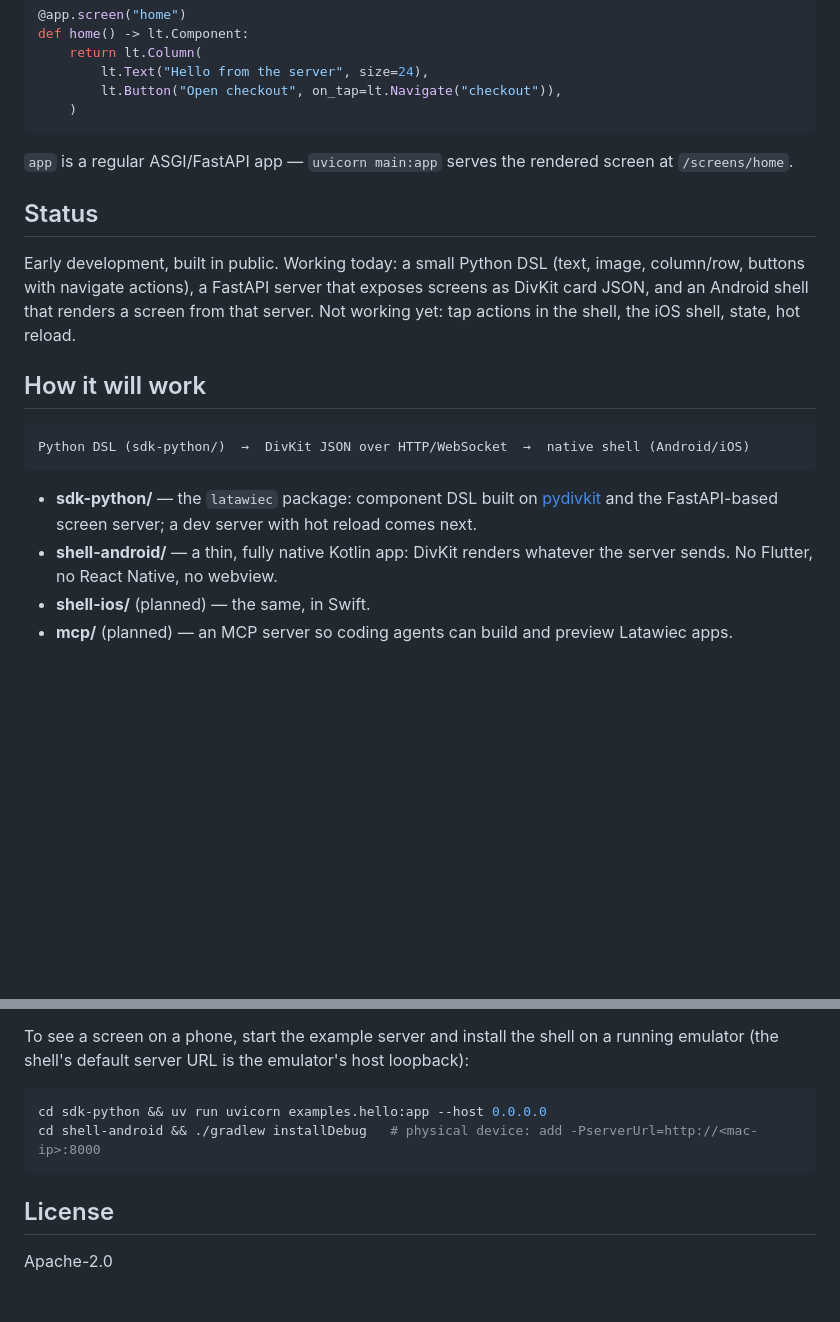
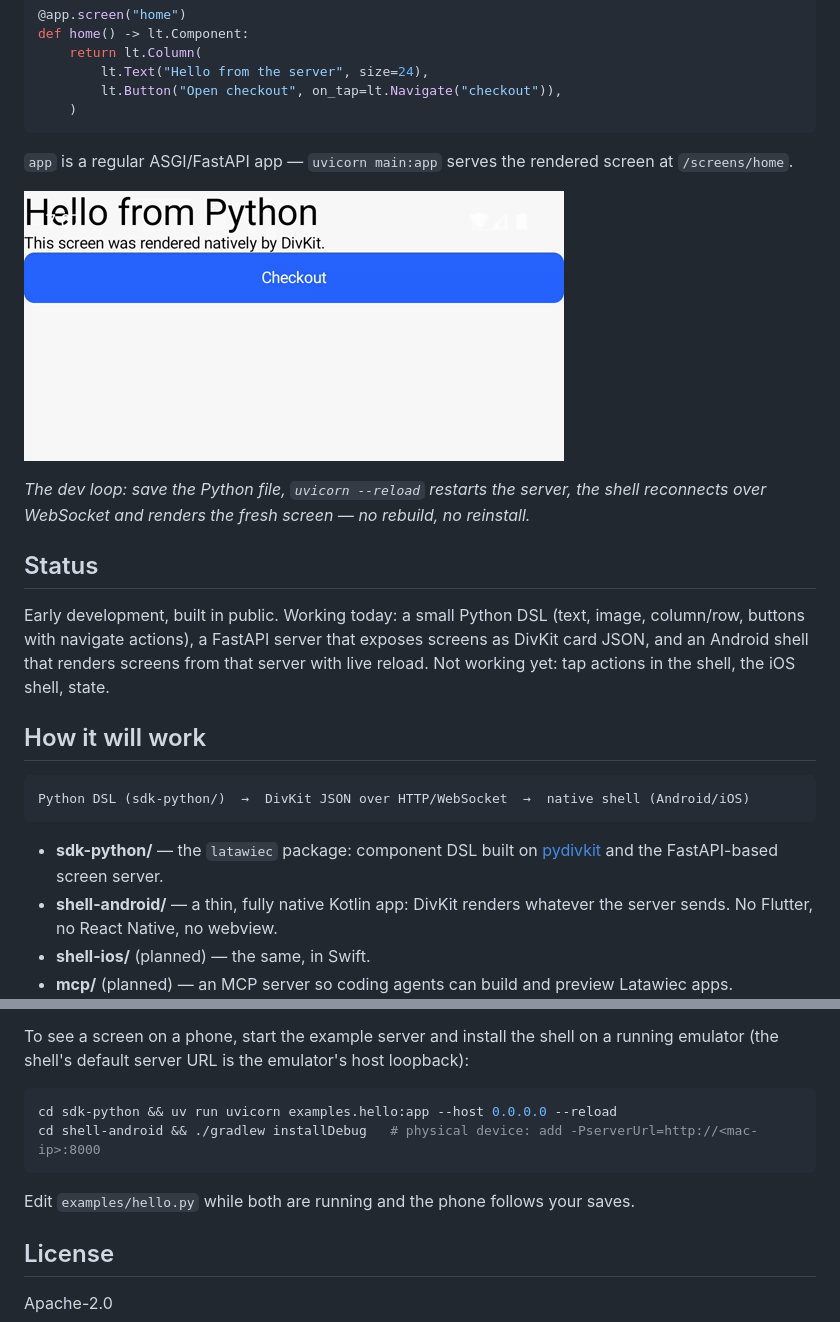
Before and after one commit to krszozda/latawiec, a Markdown page: README.md, 2 parts joined by grey strips. Rendered like a GitHub page; pictures changed too: docs/hot-reload.gif (added); blank space fills up the shorter version.

Commit message:
docs: hot-reload demo GIF recorded on the emulator
Co-Authored-By: Claude Fable 5 <noreply@anthropic.com>

````diff
--- a/README.md
+++ b/README.md
@@ -24,12 +24,17 @@ def home() -> lt.Component:
 `app` is a regular ASGI/FastAPI app — `uvicorn main:app` serves the rendered screen at
 `/screens/home`.
 
+![Saving the Python file live-reloads the screen on the phone](docs/hot-reload.gif)
+
+*The dev loop: save the Python file, `uvicorn --reload` restarts the server, the shell
+reconnects over WebSocket and renders the fresh screen — no rebuild, no reinstall.*
+
 ## Status
 
 Early development, built in public. Working today: a small Python DSL (text, image,
 column/row, buttons with navigate actions), a FastAPI server that exposes screens as
-DivKit card JSON, and an Android shell that renders a screen from that server. Not working
-yet: tap actions in the shell, the iOS shell, state, hot reload.
+DivKit card JSON, and an Android shell that renders screens from that server with live
+reload. Not working yet: tap actions in the shell, the iOS shell, state.
 
 ## How it will work
 
@@ -38,8 +43,7 @@ Python DSL (sdk-python/)  →  DivKit JSON over HTTP/WebSocket  →  native shel
 ```
 
 - **sdk-python/** — the `latawiec` package: component DSL built on
-  [pydivkit](https://pypi.org/project/pydivkit/) and the FastAPI-based screen server;
-  a dev server with hot reload comes next.
+  [pydivkit](https://pypi.org/project/pydivkit/) and the FastAPI-based screen server.
 - **shell-android/** — a thin, fully native Kotlin app: DivKit renders whatever the server
   sends. No Flutter, no React Native, no webview.
 - **shell-ios/** (planned) — the same, in Swift.
@@ -59,9 +63,11 @@ To see a screen on a phone, start the example server and install the shell on a
 emulator (the shell's default server URL is the emulator's host loopback):
 
 ```sh
-cd sdk-python && uv run uvicorn examples.hello:app --host 0.0.0.0
+cd sdk-python && uv run uvicorn examples.hello:app --host 0.0.0.0 --reload
 cd shell-android && ./gradlew installDebug   # physical device: add -PserverUrl=http://<mac-ip>:8000
 ```
+
+Edit `examples/hello.py` while both are running and the phone follows your saves.
 
 ## License
 
````
